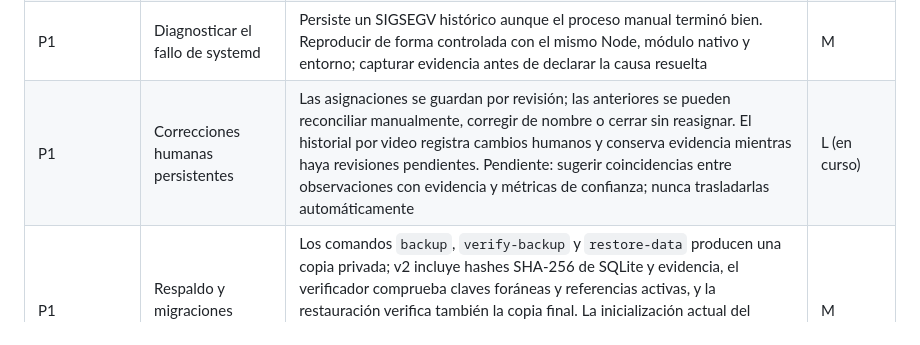
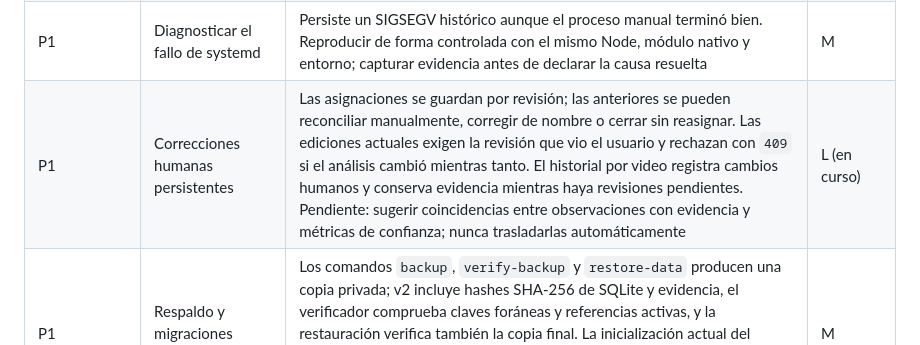
Before and after one commit to jorgefranchella-coder/pcloud-video-streamer, a Markdown page: docs/mejoras.md, the part around the change. GitHub-like rendering.

Commit message:
docs: note stale identity edit protection

```diff
--- a/docs/mejoras.md
+++ b/docs/mejoras.md
@@ -21,7 +21,7 @@ Esfuerzo relativo: S = cambio acotado; M = varios módulos y comprobaciones; L =
 | P1 | Progreso que represente trabajos reales | Esta rama registra heartbeat, proceso vivo/obsoleto, video/fase actual, inicio/fin, último resultado y conserva hasta 200 ejecuciones por etapa; la interfaz muestra el último lote y estado de pausa del proveedor. Pendiente: próximo lote/calendario en la interfaz | M (en curso) |
 | P1 | Configuración visible y validada | Esta rama valida límites/flags al arrancar y registra la configuración efectiva no secreta de cada trabajador; la interfaz muestra lote, selector, reintentos y video puntual. Pendiente: exponer ajustes operativos del coordinador cuando se implemente | S (en curso) |
 | P1 | Diagnosticar el fallo de systemd | Persiste un SIGSEGV histórico aunque el proceso manual terminó bien. Reproducir de forma controlada con el mismo Node, módulo nativo y entorno; capturar evidencia antes de declarar la causa resuelta | M |
-| P1 | Correcciones humanas persistentes | Las asignaciones se guardan por revisión; las anteriores se pueden reconciliar manualmente, corregir de nombre o cerrar sin reasignar. El historial por video registra cambios humanos y conserva evidencia mientras haya revisiones pendientes. Pendiente: sugerir coincidencias entre observaciones con evidencia y métricas de confianza; nunca trasladarlas automáticamente | L (en curso) |
+| P1 | Correcciones humanas persistentes | Las asignaciones se guardan por revisión; las anteriores se pueden reconciliar manualmente, corregir de nombre o cerrar sin reasignar. Las ediciones actuales exigen la revisión que vio el usuario y rechazan con `409` si el análisis cambió mientras tanto. El historial por video registra cambios humanos y conserva evidencia mientras haya revisiones pendientes. Pendiente: sugerir coincidencias entre observaciones con evidencia y métricas de confianza; nunca trasladarlas automáticamente | L (en curso) |
 | P1 | Respaldo y migraciones comprobables | Los comandos `backup`, `verify-backup` y `restore-data` producen una copia privada; v2 incluye hashes SHA-256 de SQLite y evidencia, el verificador comprueba claves foráneas y referencias activas, y la restauración verifica también la copia final. La inicialización actual del esquema ahora es atómica. Pendiente: recuperación de prueba ejecutada y migraciones numeradas; el esquema todavía se modifica al importar el módulo | M |
 | P2 | Evidencia visual dentro de la ficha | Se guardan fotogramas asociados a personas/eventos/pistas de fecha; la API valida sesión, revisión activa o identidad histórica pendiente. La interfaz muestra la evidencia de ambas para apoyar la reconciliación y elimina las revisiones históricas ya cerradas en el siguiente análisis exitoso | M (en curso) |
 | P2 | Búsqueda por persona exacta, carpeta y momento | La interfaz filtra por ID/carpeta, prioriza relevancia FTS, muestra snippets y abre el resultado en el segundo del evento mejor alineado con la consulta. Pendiente: búsqueda dentro del audio (si se habilita transcripción) | M (en curso) |
```
